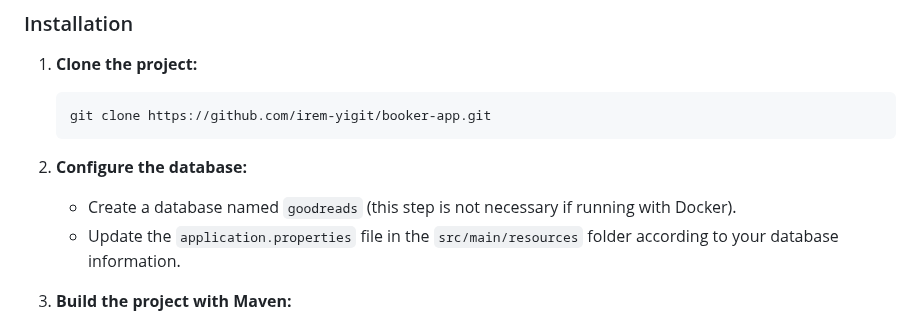
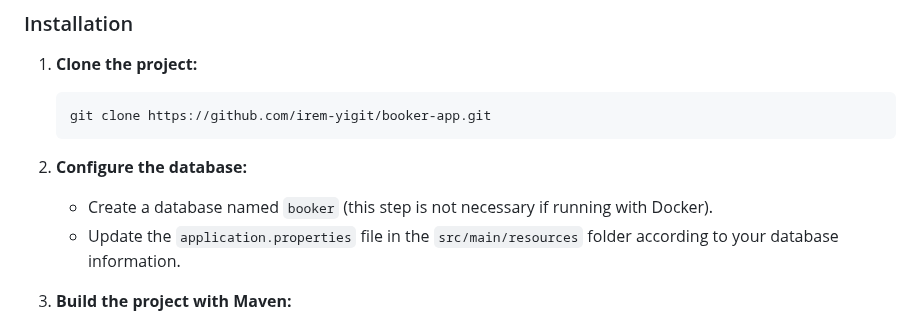
Before and after one commit to irem-yigit/booker-app, a Markdown page: README.md, the part around the change. GitHub-like rendering.

```diff
--- a/README.md
+++ b/README.md
@@ -38,7 +38,7 @@ To run the project, you must have the following software installed on your syste
 
 2. **Configure the database:**
 
-    - Create a database named `goodreads` (this step is not necessary if running with Docker).
+    - Create a database named `booker` (this step is not necessary if running with Docker).
     - Update the `application.properties` file in the `src/main/resources` folder according to your database information.
 
 3. **Build the project with Maven:**
```
